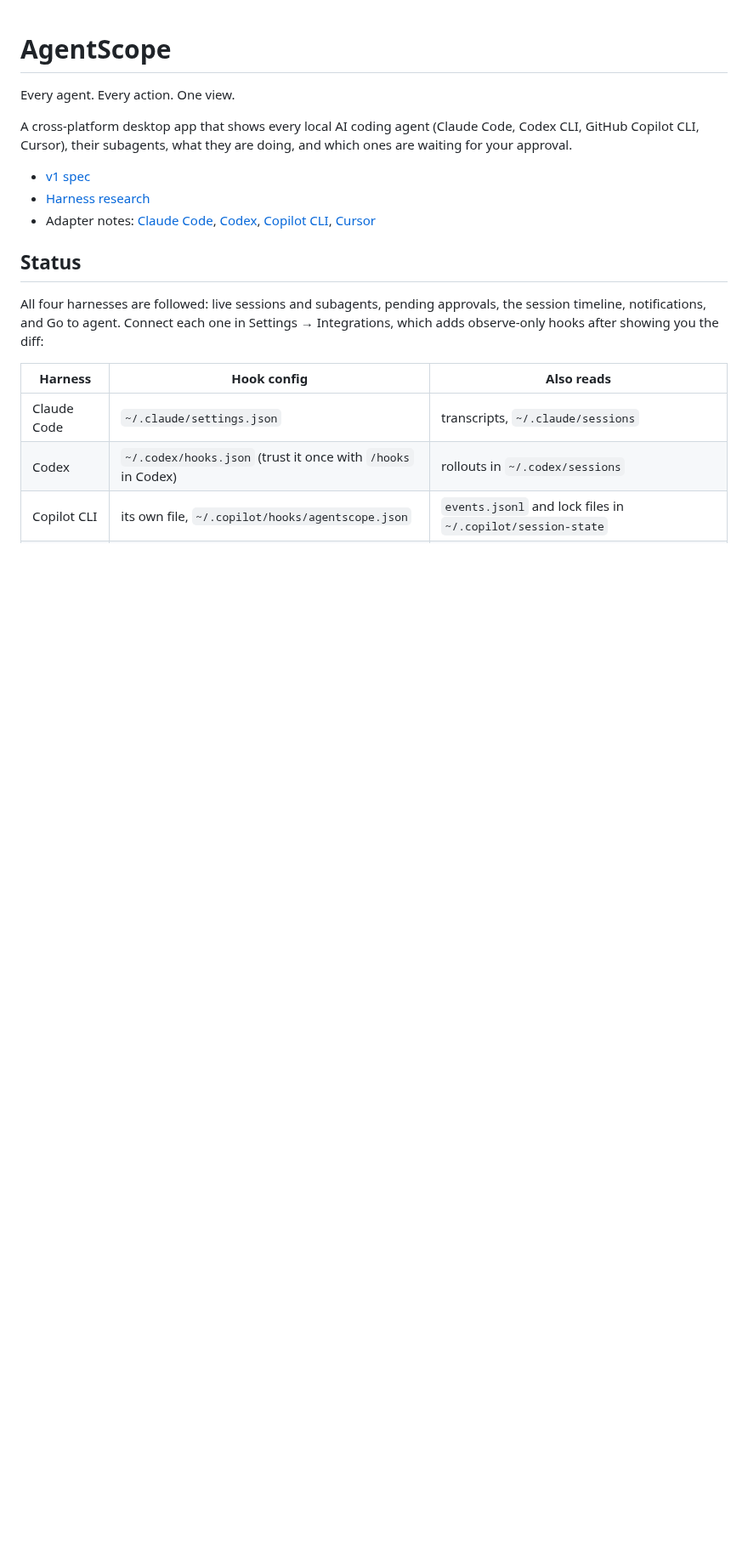
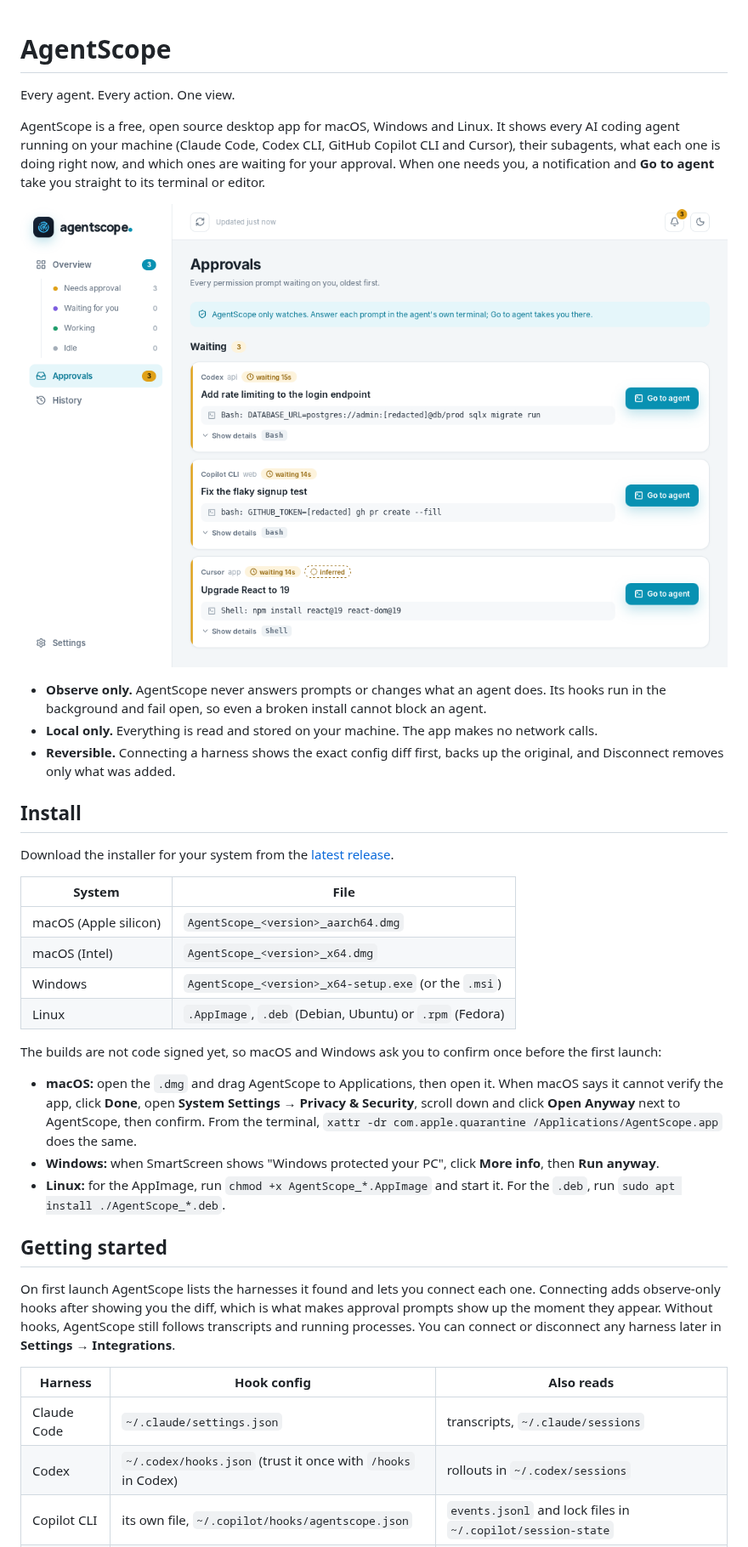
Before and after one commit to Iruora/AgentScope, a Markdown page: README.md, the part around one of its changes. Shown at 85% size. Rendered like a GitHub page; pictures changed too: docs/images/approvals.png (added); blank space fills up the shorter version.

```diff
--- a/README.md
+++ b/README.md
@@ -2,19 +2,34 @@
 
 Every agent. Every action. One view.
 
-A cross-platform desktop app that shows every local AI coding agent (Claude Code, Codex CLI, GitHub Copilot CLI, Cursor), their subagents, what they are doing, and which ones are waiting for your approval.
+AgentScope is a free, open source desktop app for macOS, Windows and Linux. It shows every AI coding agent running on your machine (Claude Code, Codex CLI, GitHub Copilot CLI and Cursor), their subagents, what each one is doing right now, and which ones are waiting for your approval. When one needs you, a notification and **Go to agent** take you straight to its terminal or editor.
 
-- [v1 spec](docs/SPEC.md)
-- [Harness research](docs/research/harnesses.md)
-- Adapter notes: [Claude Code](docs/adapters/claude-code.md), [Codex](docs/adapters/codex.md),
-  [Copilot CLI](docs/adapters/copilot-cli.md), [Cursor](docs/adapters/cursor.md)
+![The Approvals view, with Codex, Copilot CLI and Cursor agents waiting](docs/images/approvals.png)
 
-## Status
+- **Observe only.** AgentScope never answers prompts or changes what an agent does. Its hooks run in the background and fail open, so even a broken install cannot block an agent.
+- **Local only.** Everything is read and stored on your machine. The app makes no network calls.
+- **Reversible.** Connecting a harness shows the exact config diff first, backs up the original, and Disconnect removes only what was added.
 
-All four harnesses are followed: live sessions and subagents, pending
-approvals, the session timeline, notifications, and Go to agent. Connect each
-one in Settings → Integrations, which adds observe-only hooks after showing
-you the diff:
+## Install
+
+Download the installer for your system from the [latest release](https://github.com/Iruora/AgentScope/releases/latest).
+
+| System | File |
+|---|---|
+| macOS (Apple silicon) | `AgentScope_<version>_aarch64.dmg` |
+| macOS (Intel) | `AgentScope_<version>_x64.dmg` |
+| Windows | `AgentScope_<version>_x64-setup.exe` (or the `.msi`) |
+| Linux | `.AppImage`, `.deb` (Debian, Ubuntu) or `.rpm` (Fedora) |
+
+The builds are not code signed yet, so macOS and Windows ask you to confirm once before the first launch:
+
+- **macOS:** open the `.dmg` and drag AgentScope to Applications, then open it. When macOS says it cannot verify the app, click **Done**, open **System Settings → Privacy & Security**, scroll down and click **Open Anyway** next to AgentScope, then confirm. From the terminal, `xattr -dr com.apple.quarantine /Applications/AgentScope.app` does the same.
+- **Windows:** when SmartScreen shows "Windows protected your PC", click **More info**, then **Run anyway**.
+- **Linux:** for the AppImage, run `chmod +x AgentScope_*.AppImage` and start it. For the `.deb`, run `sudo apt install ./AgentScope_*.deb`.
+
+## Getting started
+
+On first launch AgentScope lists the harnesses it found and lets you connect each one. Connecting adds observe-only hooks after showing you the diff, which is what makes approval prompts show up the moment they appear. Without hooks, AgentScope still follows transcripts and running processes. You can connect or disconnect any harness later in **Settings → Integrations**.
 
 | Harness | Hook config | Also reads |
 |---|---|---|
```
Also changed, not shown: other parts of README.md (+20 -1 lines), .github/release-notes.md (added, +9 -0 lines), docs/SPEC.md (+4 -0 lines), 16 other files.
